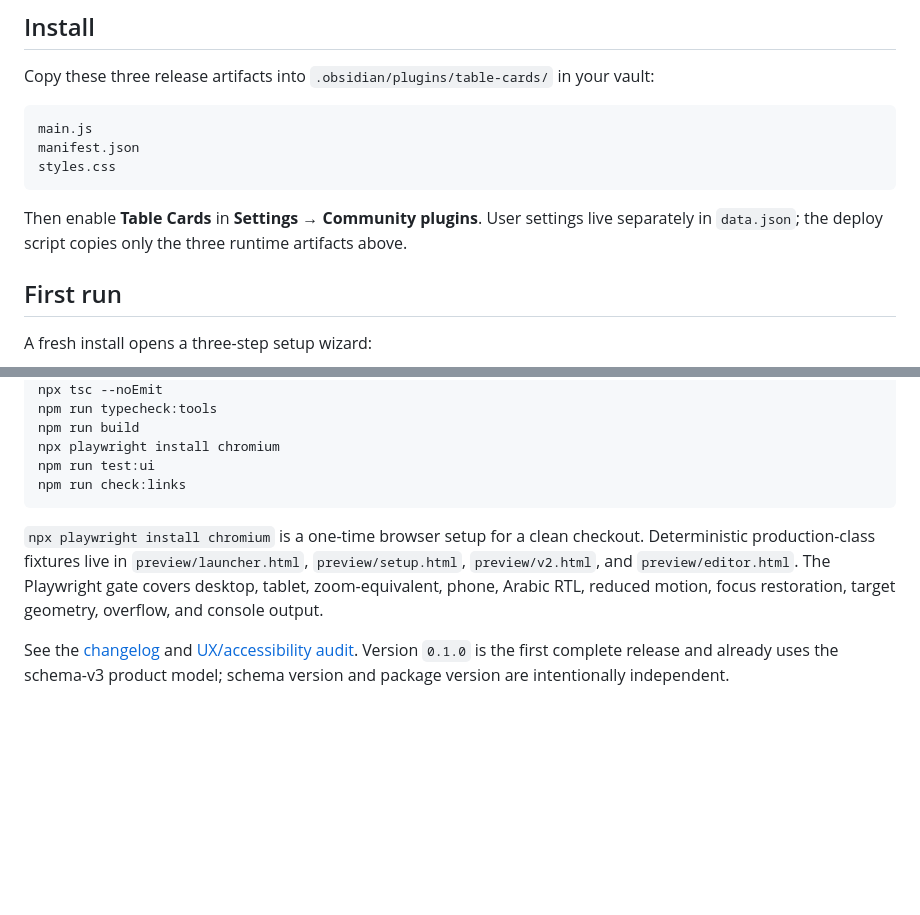
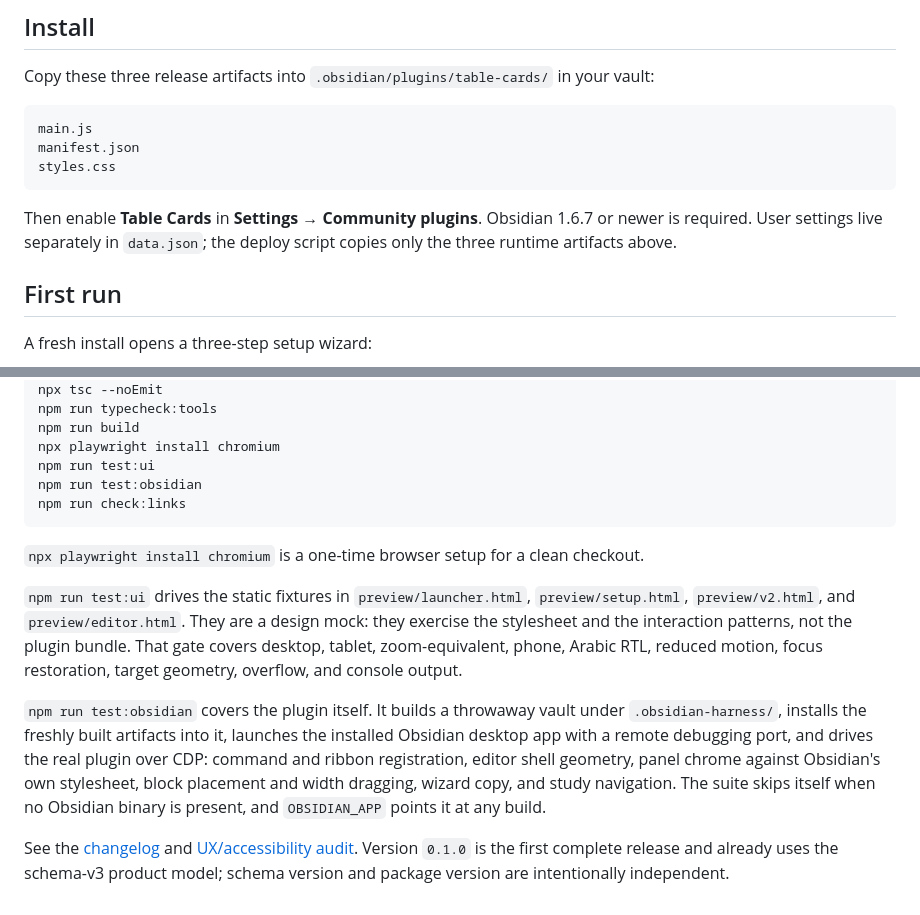
Before and after one commit to Surdeddd/obsidian-table-cards, a Markdown page: README.md, 2 parts joined by grey strips. GitHub-like rendering; blank space fills up the shorter version.

Commit message:
docs: separate mock coverage from plugin coverage
Record what each suite actually proves: test:ui drives the static preview
fixtures and exercises the stylesheet, test:obsidian drives the built plugin
inside the installed app. State the supported Obsidian floor next to the install
steps, and keep the hardening plan the work followed.

````diff
--- a/README.md
+++ b/README.md
@@ -25,7 +25,7 @@ manifest.json
 styles.css
 ```
 
-Then enable **Table Cards** in **Settings → Community plugins**. User settings live separately in `data.json`; the deploy script copies only the three runtime artifacts above.
+Then enable **Table Cards** in **Settings → Community plugins**. Obsidian 1.6.7 or newer is required. User settings live separately in `data.json`; the deploy script copies only the three runtime artifacts above.
 
 ## First run
 
@@ -111,9 +111,14 @@ npm run typecheck:tools
 npm run build
 npx playwright install chromium
 npm run test:ui
+npm run test:obsidian
 npm run check:links
 ```
 
-`npx playwright install chromium` is a one-time browser setup for a clean checkout. Deterministic production-class fixtures live in `preview/launcher.html`, `preview/setup.html`, `preview/v2.html`, and `preview/editor.html`. The Playwright gate covers desktop, tablet, zoom-equivalent, phone, Arabic RTL, reduced motion, focus restoration, target geometry, overflow, and console output.
+`npx playwright install chromium` is a one-time browser setup for a clean checkout.
+
+`npm run test:ui` drives the static fixtures in `preview/launcher.html`, `preview/setup.html`, `preview/v2.html`, and `preview/editor.html`. They are a design mock: they exercise the stylesheet and the interaction patterns, not the plugin bundle. That gate covers desktop, tablet, zoom-equivalent, phone, Arabic RTL, reduced motion, focus restoration, target geometry, overflow, and console output.
+
+`npm run test:obsidian` covers the plugin itself. It builds a throwaway vault under `.obsidian-harness/`, installs the freshly built artifacts into it, launches the installed Obsidian desktop app with a remote debugging port, and drives the real plugin over CDP: command and ribbon registration, editor shell geometry, panel chrome against Obsidian's own stylesheet, block placement and width dragging, wizard copy, and study navigation. The suite skips itself when no Obsidian binary is present, and `OBSIDIAN_APP` points it at any build.
 
 See the [changelog](CHANGELOG.md) and [UX/accessibility audit](docs/ux-audit-2026-08-18.md). Version `0.1.0` is the first complete release and already uses the schema-v3 product model; schema version and package version are intentionally independent.
````
Also changed, not shown: 1 other file.
